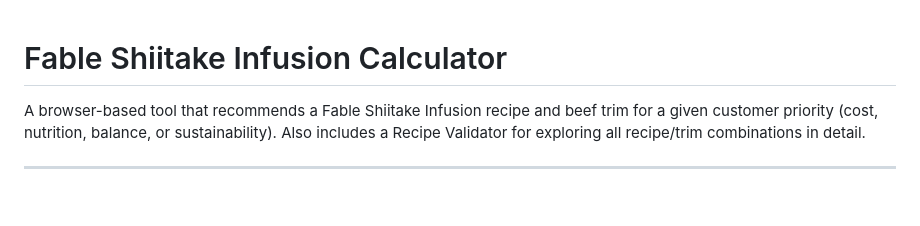
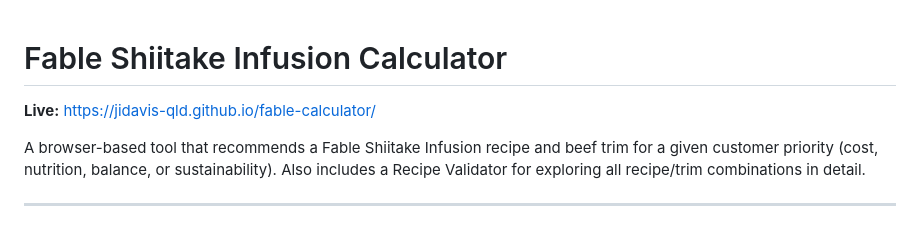
Before and after one commit to jidavis-qld/fable-calculator, a Markdown page: README.md, the part around the change. Drawn GitHub-style; blank space fills up the shorter version.

Commit message:
Add live GitHub Pages URL to README
Co-Authored-By: Claude Sonnet 4.6 <noreply@anthropic.com>

```diff
--- a/README.md
+++ b/README.md
@@ -1,4 +1,6 @@
 # Fable Shiitake Infusion Calculator
+
+**Live:** https://jidavis-qld.github.io/fable-calculator/
 
 A browser-based tool that recommends a Fable Shiitake Infusion recipe and beef trim for a given customer priority (cost, nutrition, balance, or sustainability). Also includes a Recipe Validator for exploring all recipe/trim combinations in detail.
 
```
